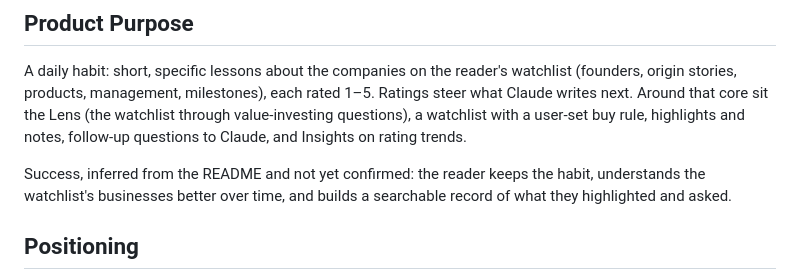
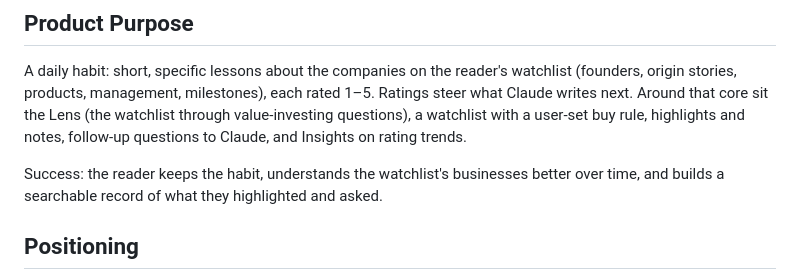
Before and after one commit to ngnnah/compound-lessons, a Markdown page: PRODUCT.md, the part around the change. Rendered like a GitHub page.

```diff
--- a/PRODUCT.md
+++ b/PRODUCT.md
@@ -16,7 +16,7 @@ Two secondary audiences exist but don't drive design: people who publish their o
 
 A daily habit: short, specific lessons about the companies on the reader's watchlist (founders, origin stories, products, management, milestones), each rated 1–5. Ratings steer what Claude writes next. Around that core sit the Lens (the watchlist through value-investing questions), a watchlist with a user-set buy rule, highlights and notes, follow-up questions to Claude, and Insights on rating trends.
 
-Success, inferred from the README and not yet confirmed: the reader keeps the habit, understands the watchlist's businesses better over time, and builds a searchable record of what they highlighted and asked.
+Success: the reader keeps the habit, understands the watchlist's businesses better over time, and builds a searchable record of what they highlighted and asked.
 
 ## Positioning
 
```
Also changed, not shown: .impeccable/critique/2026-10-08T16-50-08Z__app-index-html.md (added, +64 -0 lines).
